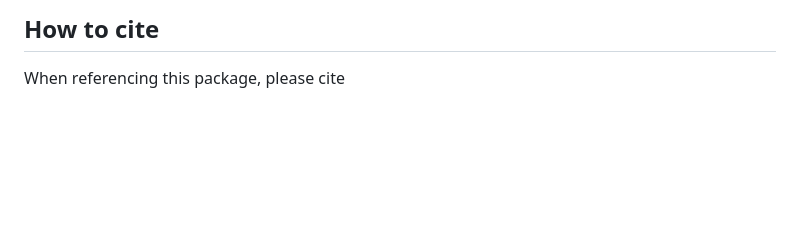
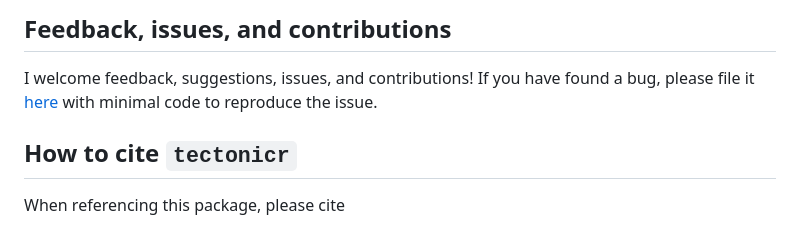
Before and after one commit to tobiste/tectonicr, a Markdown page: README.md, the part around the change printed below. Drawn GitHub-style; blank space fills up the shorter version.

```diff
--- a/README.md
+++ b/README.md
@@ -70,5 +70,12 @@ Tobias Stephan
 
-## How to cite
+## Feedback, issues, and contributions
+
+I welcome feedback, suggestions, issues, and contributions! If you have
+found a bug, please file it
+[here](https://github.com/tobiste/tectonicr/issues) with minimal code to
+reproduce the issue.
+
+## How to cite `tectonicr`
 When referencing this package, please cite
 
 Stephan, T., Enkelmann, E., and Kroner, U. (2023). Analyzing the horizontal orientation of the crustal stress adjacent to plate boundaries. *Scientific Reports*, *13*(1). DOI: [10.1038/s41598-023-42433-2](https://doi.org/10.1038/s41598-023-42433-2).
```
Also changed, not shown: other parts of README.md (+2 -2 lines).
